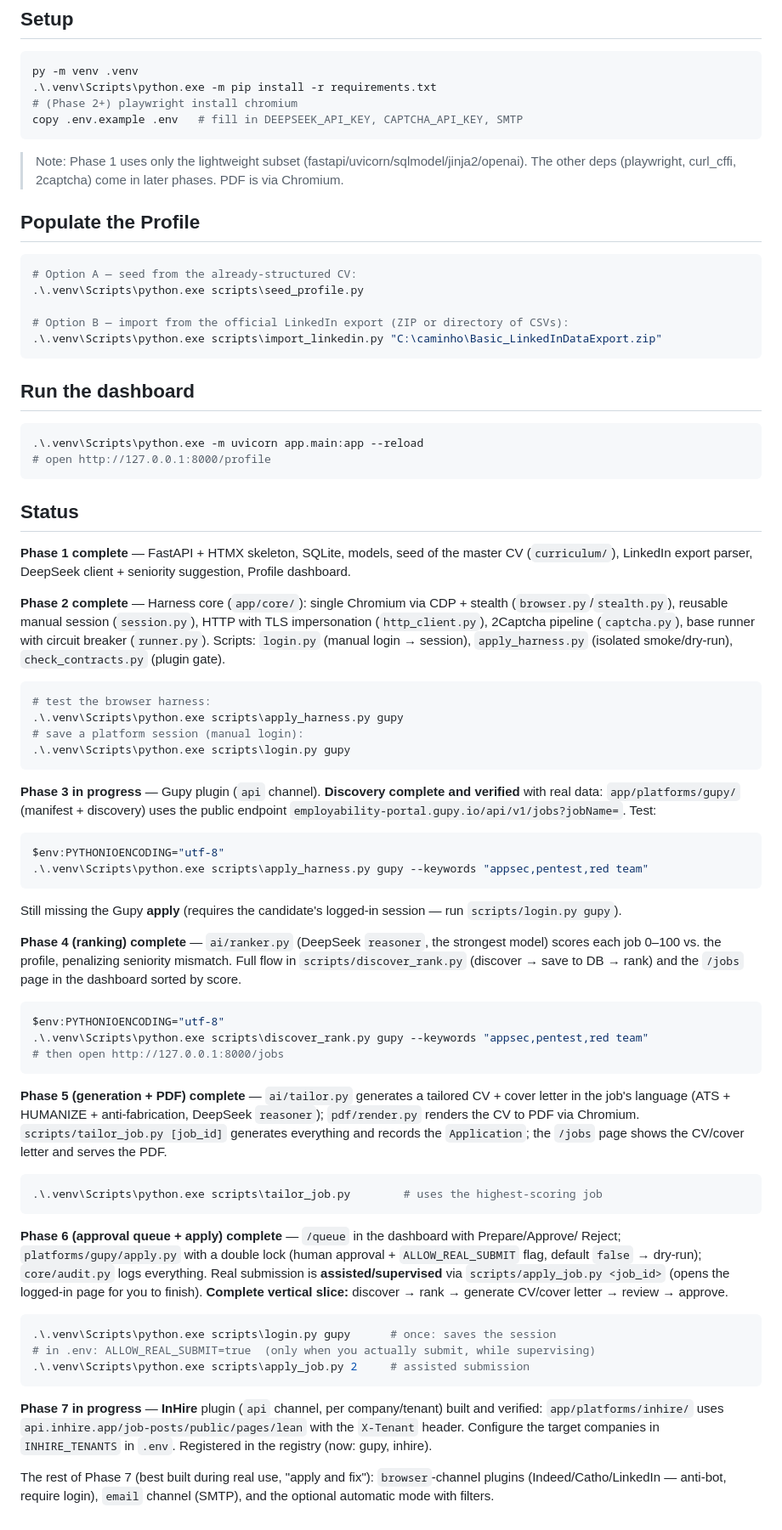
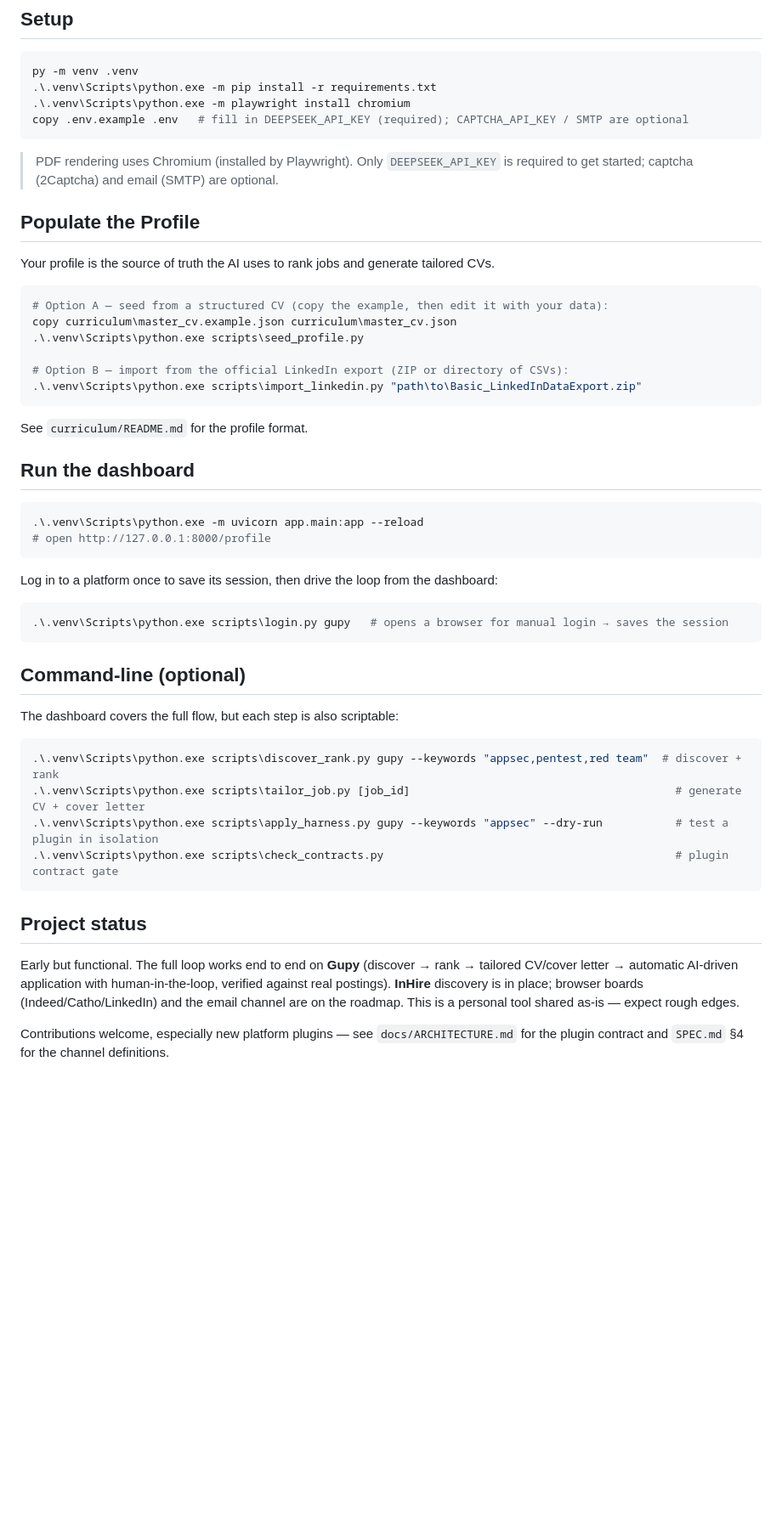
Before and after one commit to LuanMedeiross/AAS-Application-Assistent-System, a Markdown page: README.md, the part around one of its changes. Shown at 85% size. Drawn GitHub-style; blank space fills up the shorter version.

Commit message:
docs: polish README top + fix outdated status
- Clearer intro (local single-user, plugin architecture) + Features +
  Platform support table (Gupy full, InHire discovery, rest planned)
- Replace outdated phase-log "Status" (wrongly said Gupy apply was missing /
  submission only assisted) with an honest Project status + contributions note
- Drop "Phase N" references from Setup; add playwright install step
- Replace C:\caminho placeholder with path\to; add CLI-scripts section

Co-Authored-By: Claude Opus 4.8 <noreply@anthropic.com>

````diff
--- a/README.md
+++ b/README.md
@@ -32,22 +57,27 @@ use of this tool.
 ```powershell
 py -m venv .venv
 .\.venv\Scripts\python.exe -m pip install -r requirements.txt
-# (Phase 2+) playwright install chromium
-copy .env.example .env   # fill in DEEPSEEK_API_KEY, CAPTCHA_API_KEY, SMTP
+.\.venv\Scripts\python.exe -m playwright install chromium
+copy .env.example .env   # fill in DEEPSEEK_API_KEY (required); CAPTCHA_API_KEY / SMTP are optional
 ```
 
-> Note: Phase 1 uses only the lightweight subset (fastapi/uvicorn/sqlmodel/jinja2/openai). The
-> other deps (playwright, curl_cffi, 2captcha) come in later phases. PDF is via Chromium.
+> PDF rendering uses Chromium (installed by Playwright). Only `DEEPSEEK_API_KEY` is required to get
+> started; captcha (2Captcha) and email (SMTP) are optional.
 
 ## Populate the Profile
 
+Your profile is the source of truth the AI uses to rank jobs and generate tailored CVs.
+
 ```powershell
-# Option A — seed from the already-structured CV:
+# Option A — seed from a structured CV (copy the example, then edit it with your data):
+copy curriculum\master_cv.example.json curriculum\master_cv.json
 .\.venv\Scripts\python.exe scripts\seed_profile.py
 
 # Option B — import from the official LinkedIn export (ZIP or directory of CSVs):
-.\.venv\Scripts\python.exe scripts\import_linkedin.py "C:\caminho\Basic_LinkedInDataExport.zip"
+.\.venv\Scripts\python.exe scripts\import_linkedin.py "path\to\Basic_LinkedInDataExport.zip"
 ```
+
+See `curriculum/README.md` for the profile format.
 
 ## Run the dashboard
 
@@ -56,71 +86,29 @@ copy .env.example .env   # fill in DEEPSEEK_API_KEY, CAPTCHA_API_KEY, SMTP
 # open http://127.0.0.1:8000/profile
 ```
 
-## Status
-
-**Phase 1 complete** — FastAPI + HTMX skeleton, SQLite, models, seed of the master CV
-(`curriculum/`), LinkedIn export parser, DeepSeek client + seniority suggestion, Profile
-dashboard.
-
-**Phase 2 complete** — Harness core (`app/core/`): single Chromium via CDP + stealth
-(`browser.py`/`stealth.py`), reusable manual session (`session.py`), HTTP with TLS
-impersonation (`http_client.py`), 2Captcha pipeline (`captcha.py`), base runner with circuit
-breaker (`runner.py`). Scripts: `login.py` (manual login → session), `apply_harness.py`
-(isolated smoke/dry-run), `check_contracts.py` (plugin gate).
+Log in to a platform once to save its session, then drive the loop from the dashboard:
 
 ```powershell
-# test the browser harness:
-.\.venv\Scripts\python.exe scripts\apply_harness.py gupy
-# save a platform session (manual login):
-.\.venv\Scripts\python.exe scripts\login.py gupy
+.\.venv\Scripts\python.exe scripts\login.py gupy   # opens a browser for manual login → saves the session
 ```
 
-**Phase 3 in progress** — Gupy plugin (`api` channel). **Discovery complete and verified** with
-real data: `app/platforms/gupy/` (manifest + discovery) uses the public endpoint
-`employability-portal.gupy.io/api/v1/jobs?jobName=`. Test:
+## Command-line (optional)
+
+The dashboard covers the full flow, but each step is also scriptable:
+
 ```powershell
-$env:PYTHONIOENCODING="utf-8"
-.\.venv\Scripts\python.exe scripts\apply_harness.py gupy --keywords "appsec,pentest,red team"
-```
-Still missing the Gupy **apply** (requires the candidate's logged-in session — run
-`scripts/login.py gupy`).
-
-**Phase 4 (ranking) complete** — `ai/ranker.py` (DeepSeek `reasoner`, the strongest model)
-scores each job 0–100 vs. the profile, penalizing seniority mismatch. Full flow in
-`scripts/discover_rank.py` (discover → save to DB → rank) and the `/jobs` page in the dashboard
-sorted by score.
-```powershell
-$env:PYTHONIOENCODING="utf-8"
-.\.venv\Scripts\python.exe scripts\discover_rank.py gupy --keywords "appsec,pentest,red team"
-# then open http://127.0.0.1:8000/jobs
+.\.venv\Scripts\python.exe scripts\discover_rank.py gupy --keywords "appsec,pentest,red team"  # discover + rank
+.\.venv\Scripts\python.exe scripts\tailor_job.py [job_id]                                        # generate CV + cover letter
+.\.venv\Scripts\python.exe scripts\apply_harness.py gupy --keywords "appsec" --dry-run           # test a plugin in isolation
+.\.venv\Scripts\python.exe scripts\check_contracts.py                                            # plugin contract gate
 ```
 
-**Phase 5 (generation + PDF) complete** — `ai/tailor.py` generates a tailored CV + cover letter
-in the job's language (ATS + HUMANIZE + anti-fabrication, DeepSeek `reasoner`); `pdf/render.py`
-renders the CV to PDF via Chromium. `scripts/tailor_job.py [job_id]` generates everything and
-records the `Application`; the `/jobs` page shows the CV/cover letter and serves the PDF.
-```powershell
-.\.venv\Scripts\python.exe scripts\tailor_job.py        # uses the highest-scoring job
-```
+## Project status
 
-**Phase 6 (approval queue + apply) complete** — `/queue` in the dashboard with Prepare/Approve/
-Reject; `platforms/gupy/apply.py` with a double lock (human approval + `ALLOW_REAL_SUBMIT` flag,
-default `false` → dry-run); `core/audit.py` logs everything. Real submission is
-**assisted/supervised** via `scripts/apply_job.py <job_id>` (opens the logged-in page for you to
-finish). **Complete vertical slice:** discover → rank → generate CV/cover letter → review →
-approve.
+Early but functional. The full loop works end to end on **Gupy** (discover → rank → tailored
+CV/cover letter → automatic AI-driven application with human-in-the-loop, verified against real
+postings). **InHire** discovery is in place; browser boards (Indeed/Catho/LinkedIn) and the email
+channel are on the roadmap. This is a personal tool shared as-is — expect rough edges.
 
-```powershell
-.\.venv\Scripts\python.exe scripts\login.py gupy      # once: saves the session
-# in .env: ALLOW_REAL_SUBMIT=true  (only when you actually submit, while supervising)
-.\.venv\Scripts\python.exe scripts\apply_job.py 2     # assisted submission
-```
-
-**Phase 7 in progress** — **InHire** plugin (`api` channel, per company/tenant) built and
-verified: `app/platforms/inhire/` uses `api.inhire.app/job-posts/public/pages/lean` with the
-`X-Tenant` header. Configure the target companies in `INHIRE_TENANTS` in `.env`. Registered in
-the registry (now: gupy, inhire).
-
-The rest of Phase 7 (best built during real use, "apply and fix"): `browser`-channel plugins
-(Indeed/Catho/LinkedIn — anti-bot, require login), `email` channel (SMTP), and the optional
-automatic mode with filters.
+Contributions welcome, especially new platform plugins — see `docs/ARCHITECTURE.md` for the plugin
+contract and `SPEC.md` §4 for the channel definitions.
````
Also changed, not shown: other parts of README.md (+27 -2 lines).
